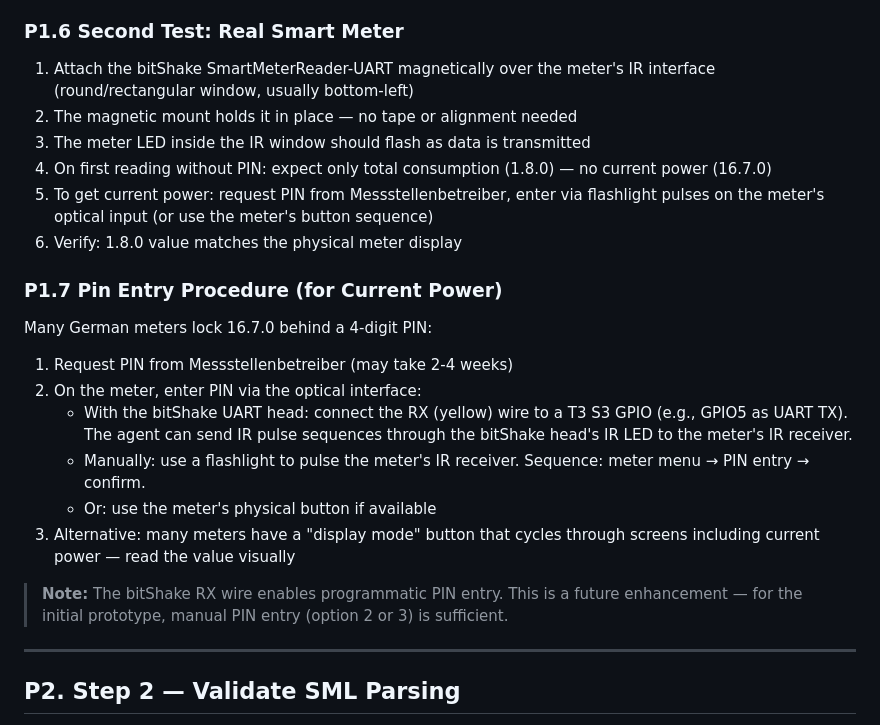
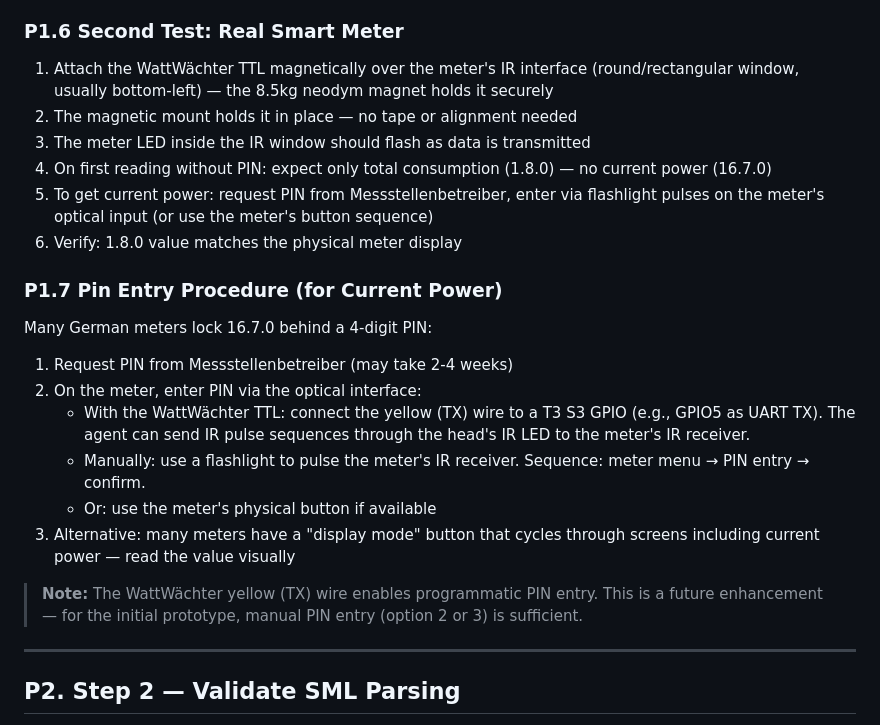
Before and after one commit to FunCyRanger/LOTSE, a Markdown page: prototype-build.md, the part around one of its changes. GitHub-like rendering.

```diff
--- a/prototype-build.md
+++ b/prototype-build.md
@@ -127,7 +133,7 @@ Before touching a real meter, verify the circuit and software with a serial simu
 
 ### P1.6 Second Test: Real Smart Meter
 
-1. Attach the bitShake SmartMeterReader-UART magnetically over the meter's IR interface (round/rectangular window, usually bottom-left)
+1. Attach the WattWächter TTL magnetically over the meter's IR interface (round/rectangular window, usually bottom-left) — the 8.5kg neodym magnet holds it securely
 2. The magnetic mount holds it in place — no tape or alignment needed
 3. The meter LED inside the IR window should flash as data is transmitted
 4. On first reading without PIN: expect only total consumption (1.8.0) — no current power (16.7.0)
@@ -140,12 +146,12 @@ Many German meters lock 16.7.0 behind a 4-digit PIN:
 
 1. Request PIN from Messstellenbetreiber (may take 2-4 weeks)
 2. On the meter, enter PIN via the optical interface:
-   - With the bitShake UART head: connect the RX (yellow) wire to a T3 S3 GPIO (e.g., GPIO5 as UART TX). The agent can send IR pulse sequences through the bitShake head's IR LED to the meter's IR receiver.
+   - With the WattWächter TTL: connect the yellow (TX) wire to a T3 S3 GPIO (e.g., GPIO5 as UART TX). The agent can send IR pulse sequences through the head's IR LED to the meter's IR receiver.
    - Manually: use a flashlight to pulse the meter's IR receiver. Sequence: meter menu → PIN entry → confirm.
    - Or: use the meter's physical button if available
 3. Alternative: many meters have a "display mode" button that cycles through screens including current power — read the value visually
 
-> **Note:** The bitShake RX wire enables programmatic PIN entry. This is a future enhancement — for the initial prototype, manual PIN entry (option 2 or 3) is sufficient.
+> **Note:** The WattWächter yellow (TX) wire enables programmatic PIN entry. This is a future enhancement — for the initial prototype, manual PIN entry (option 2 or 3) is sufficient.
 
 ---
 
```
Also changed, not shown: other parts of prototype-build.md (+22 -16 lines), AGENTS.md (+2 -2 lines).
